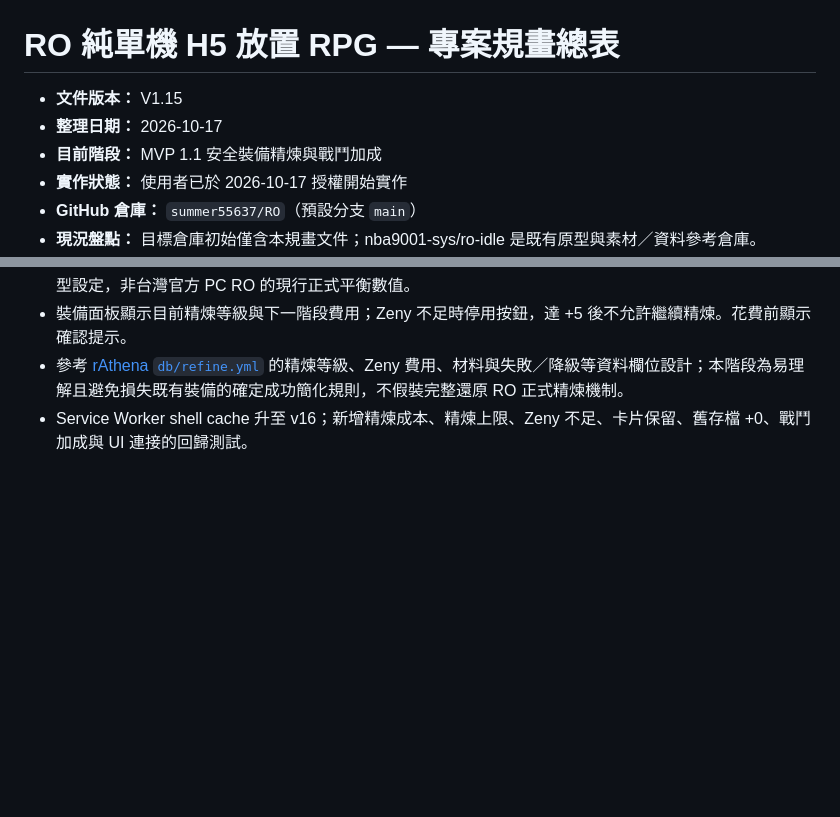
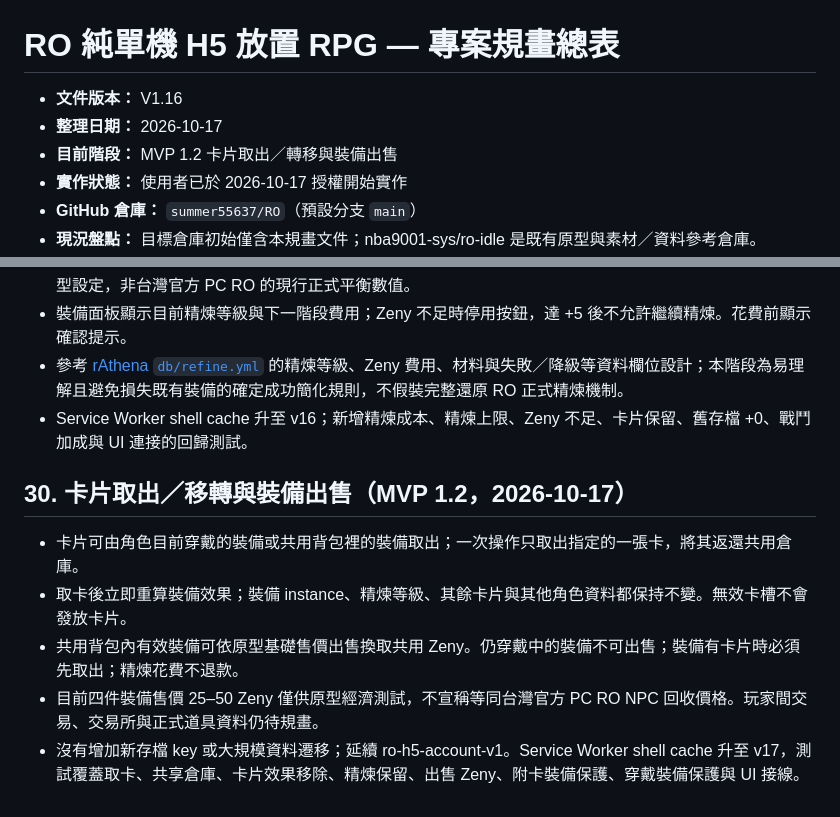
Before and after one commit to summer55637/RO, a Markdown page: PROJECT_PLAN.md, 2 parts joined by grey strips. GitHub-like rendering; blank space fills up the shorter version.

Commit message:
docs: plan MVP 1.2 equipment economy

```diff
--- a/PROJECT_PLAN.md
+++ b/PROJECT_PLAN.md
@@ -1,8 +1,8 @@
 # RO 純單機 H5 放置 RPG — 專案規畫總表
 
-- **文件版本：** V1.15
+- **文件版本：** V1.16
 - **整理日期：** 2026-10-17
-- **目前階段：** MVP 1.1 安全裝備精煉與戰鬥加成
+- **目前階段：** MVP 1.2 卡片取出／轉移與裝備出售
 - **實作狀態：** 使用者已於 2026-10-17 授權開始實作
 - **GitHub 倉庫：** `summer55637/RO`（預設分支 `main`）
 - **現況盤點：** 目標倉庫初始僅含本規畫文件；nba9001-sys/ro-idle 是既有原型與素材／資料參考倉庫。
@@ -531,3 +531,12 @@
 - 裝備面板顯示目前精煉等級與下一階段費用；Zeny 不足時停用按鈕，達 +5 後不允許繼續精煉。花費前顯示確認提示。
 - 參考 [rAthena `db/refine.yml`](https://github.com/rathena/rathena/blob/master/db/refine.yml) 的精煉等級、Zeny 費用、材料與失敗／降級等資料欄位設計；本階段為易理解且避免損失既有裝備的確定成功簡化規則，不假裝完整還原 RO 正式精煉機制。
 - Service Worker shell cache 升至 v16；新增精煉成本、精煉上限、Zeny 不足、卡片保留、舊存檔 +0、戰鬥加成與 UI 連接的回歸測試。
+
+
+## 30. 卡片取出／移轉與裝備出售（MVP 1.2，2026-10-17）
+
+- 卡片可由角色目前穿戴的裝備或共用背包裡的裝備取出；一次操作只取出指定的一張卡，將其返還共用倉庫。
+- 取卡後立即重算裝備效果；裝備 instance、精煉等級、其餘卡片與其他角色資料都保持不變。無效卡槽不會發放卡片。
+- 共用背包內有效裝備可依原型基礎售價出售換取共用 Zeny。仍穿戴中的裝備不可出售；裝備有卡片時必須先取出；精煉花費不退款。
+- 目前四件裝備售價 25–50 Zeny 僅供原型經濟測試，不宣稱等同台灣官方 PC RO NPC 回收價格。玩家間交易、交易所與正式道具資料仍待規畫。
+- 沒有增加新存檔 key 或大規模資料遷移；延續 ro-h5-account-v1。Service Worker shell cache 升至 v17，測試覆蓋取卡、共享倉庫、卡片效果移除、精煉保留、出售 Zeny、附卡裝備保護、穿戴裝備保護與 UI 接線。
```
